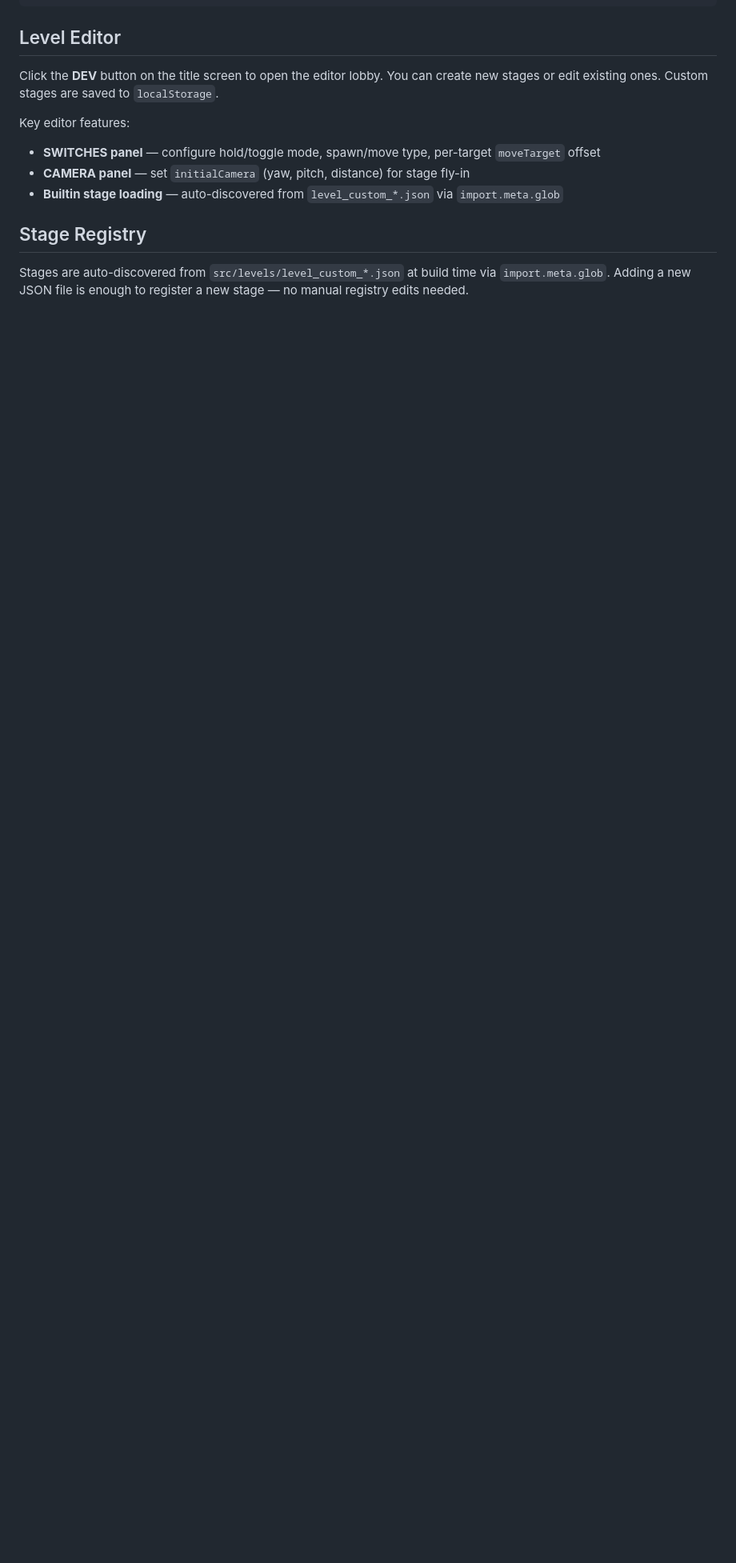
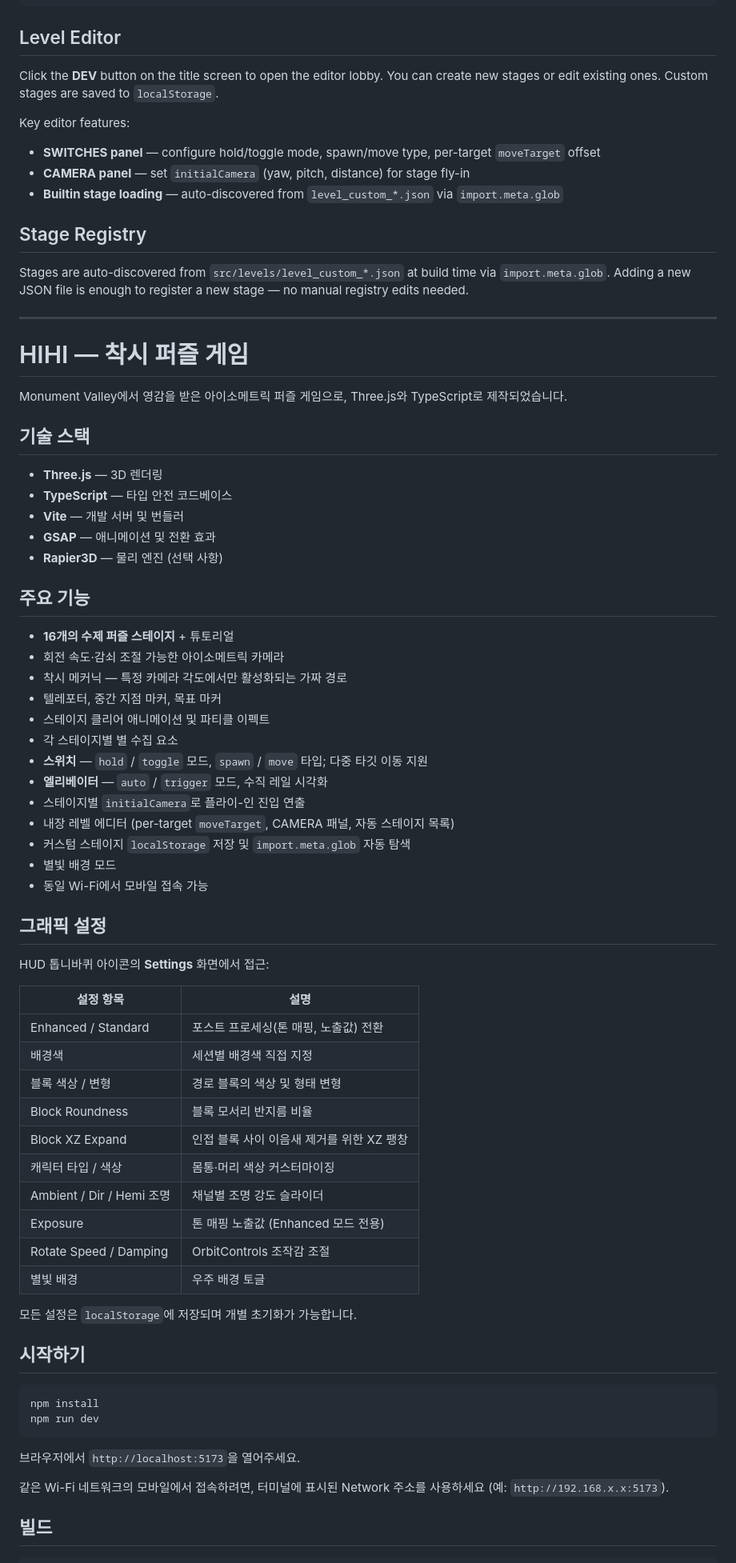
Before and after one commit to seongyooo/hihi-illusion, a Markdown page: README.md, the part around one of its changes. Shown at 80% size. GitHub-like rendering; blank space fills up the shorter version.

Commit message:
Add Korean translation section to README
Co-Authored-By: Claude Sonnet 4.6 <noreply@anthropic.com>

````diff
--- a/README.md
+++ b/README.md
@@ -94,3 +94,66 @@ Key editor features:
 ## Stage Registry
 
 Stages are auto-discovered from `src/levels/level_custom_*.json` at build time via `import.meta.glob`. Adding a new JSON file is enough to register a new stage — no manual registry edits needed.
+
+---
+
+# HIHI — 착시 퍼즐 게임
+
+Monument Valley에서 영감을 받은 아이소메트릭 퍼즐 게임으로, Three.js와 TypeScript로 제작되었습니다.
+
+## 기술 스택
+
+- **Three.js** — 3D 렌더링
+- **TypeScript** — 타입 안전 코드베이스
+- **Vite** — 개발 서버 및 번들러
+- **GSAP** — 애니메이션 및 전환 효과
+- **Rapier3D** — 물리 엔진 (선택 사항)
+
+## 주요 기능
+
+- **16개의 수제 퍼즐 스테이지** + 튜토리얼
+- 회전 속도·감쇠 조절 가능한 아이소메트릭 카메라
+- 착시 메커닉 — 특정 카메라 각도에서만 활성화되는 가짜 경로
+- 텔레포터, 중간 지점 마커, 목표 마커
+- 스테이지 클리어 애니메이션 및 파티클 이펙트
+- 각 스테이지별 별 수집 요소
+- **스위치** — `hold` / `toggle` 모드, `spawn` / `move` 타입; 다중 타깃 이동 지원
+- **엘리베이터** — `auto` / `trigger` 모드, 수직 레일 시각화
+- 스테이지별 `initialCamera`로 플라이-인 진입 연출
+- 내장 레벨 에디터 (per-target `moveTarget`, CAMERA 패널, 자동 스테이지 목록)
+- 커스텀 스테이지 `localStorage` 저장 및 `import.meta.glob` 자동 탐색
+- 별빛 배경 모드
+- 동일 Wi-Fi에서 모바일 접속 가능
+
+## 그래픽 설정
+
+HUD 톱니바퀴 아이콘의 **Settings** 화면에서 접근:
+
+| 설정 항목 | 설명 |
+|-----------|------|
+| Enhanced / Standard | 포스트 프로세싱(톤 매핑, 노출값) 전환 |
+| 배경색 | 세션별 배경색 직접 지정 |
+| 블록 색상 / 변형 | 경로 블록의 색상 및 형태 변형 |
+| Block Roundness | 블록 모서리 반지름 비율 |
+| Block XZ Expand | 인접 블록 사이 이음새 제거를 위한 XZ 팽창 |
+| 캐릭터 타입 / 색상 | 몸통·머리 색상 커스터마이징 |
+| Ambient / Dir / Hemi 조명 | 채널별 조명 강도 슬라이더 |
+| Exposure | 톤 매핑 노출값 (Enhanced 모드 전용) |
+| Rotate Speed / Damping | OrbitControls 조작감 조절 |
+| 별빛 배경 | 우주 배경 토글 |
+
+모든 설정은 `localStorage`에 저장되며 개별 초기화가 가능합니다.
+
+## 시작하기
+
+```bash
+npm install
+npm run dev
+```
+
+브라우저에서 `http://localhost:5173`을 열어주세요.
+
+같은 Wi-Fi 네트워크의 모바일에서 접속하려면, 터미널에 표시된 Network 주소를 사용하세요 (예: `http://192.168.x.x:5173`).
+
+## 빌드
+
````
Also changed, not shown: other parts of README.md (+36 -0 lines).
